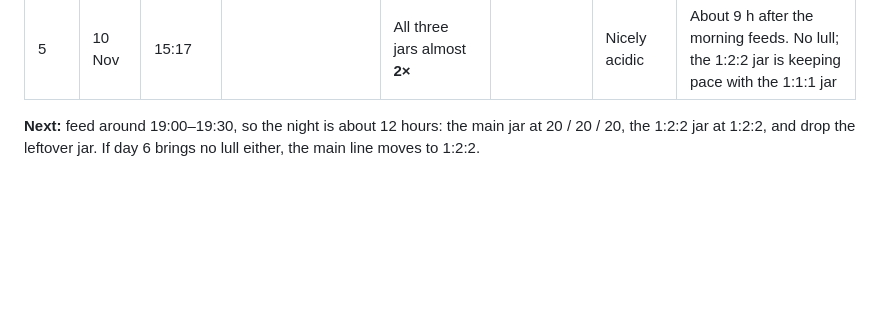
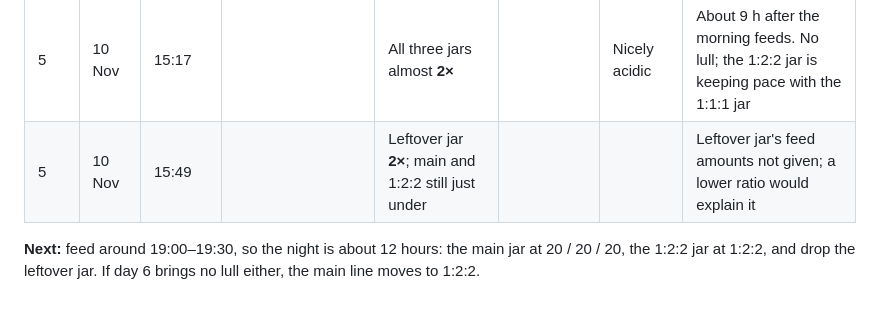
Before and after one commit to zrrbite/sourdough-science, a Markdown page: notes/starter-diary.md, the part around the change. GitHub-like rendering; blank space fills up the shorter version.

Commit message:
Log the leftover jar reaching 2x ahead of the other two on day 5
Co-Authored-By: Claude Opus 5.5 <noreply@anthropic.com>

```diff
--- a/notes/starter-diary.md
+++ b/notes/starter-diary.md
@@ -43,6 +43,7 @@ lull.
 | 5 | 10 Nov | morning | **1:2:2 jar**, new: 15 g of the main jar / 30 / 30 | | | | Split off because the main jar was rising fast, and to last the workday |
 | 5 | 10 Nov | morning | **Leftover jar**, kept from 9 Nov: fed; amounts not given | | | | |
 | 5 | 10 Nov | 15:17 | | All three jars almost **2×** | | Nicely acidic | About 9 h after the morning feeds. No lull; the 1:2:2 jar is keeping pace with the 1:1:1 jar |
+| 5 | 10 Nov | 15:49 | | Leftover jar **2×**; main and 1:2:2 still just under | | | Leftover jar's feed amounts not given; a lower ratio would explain it |
 
 **Next:** feed around 19:00–19:30, so the night is about 12 hours: the main jar at
 20 / 20 / 20, the 1:2:2 jar at 1:2:2, and drop the leftover jar. If day 6 brings no lull
```
